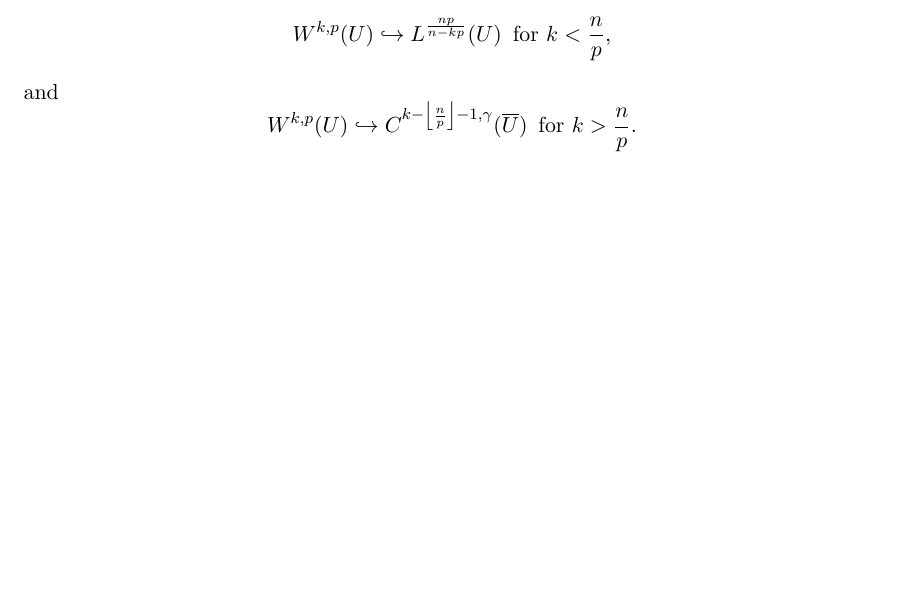
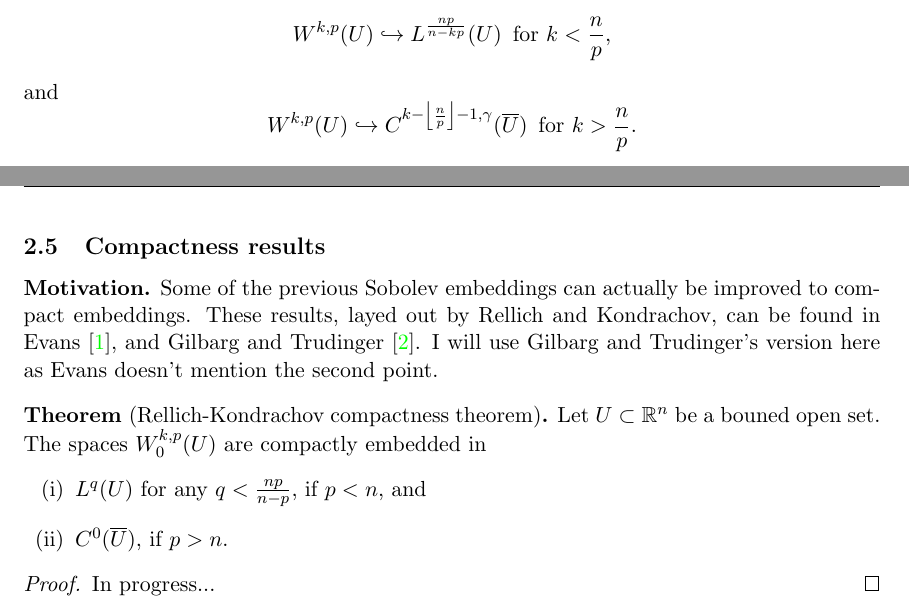
Before and after one commit to Aidenwjt/summer-research-2023, a LaTeX document (notes/notes.tex): part of page 19 of 21 before the commit and two parts of pages 19 and 20 of 22 after it, the two joined at a grey line, cut so that both start at the same text, the shorter picture padded with empty space. Compiled offline with pdfLaTeX.

Commit message:
Compactness theorem

```diff
--- a/notes/notes.tex
+++ b/notes/notes.tex
@@ -919,6 +919,26 @@ In progress...
 
 \newpage
 
+\subsection{Compactness results}
+\begin{motivation}
+	Some of the previous Sobolev embeddings can actually be improved to compact embeddings.
+	These results, layed out by Rellich and Kondrachov, can be found in Evans \cite{evans1998partial}, and Gilbarg and Trudinger \cite{gilbarg2001elliptic}.
+	I will use Gilbarg and Trudinger's version here as Evans doesn't mention the second point.
+\end{motivation}
+
+\begin{theorem}[Rellich-Kondrachov compactness theorem]
+	Let $U \subset \mathbb{R}^n$ be a bouned open set. The spaces $W_0^{k,p}(U)$ are compactly embedded in
+	\begin{enumerate}[(i)]
+		\item $L^q(U)$ for any $q < \frac{np}{n-p}$, if $p<n$, and
+		\item $C^0(\overline{U})$, if $p>n$.
+	\end{enumerate}
+\end{theorem}
+\begin{proof}
+In progress...
+\end{proof}
+
+\newpage
+
 \section{Notation}
 \begin{enumerate}[(i)]
 	\item A \textit{multiindex} is a vector $\alpha = (\alpha_1, \dots, \alpha_n)$ where each component $\alpha_i \in \mathbb{N}_0$.
```
Also changed, not shown: notes/notes.pdf, 1 other file.
